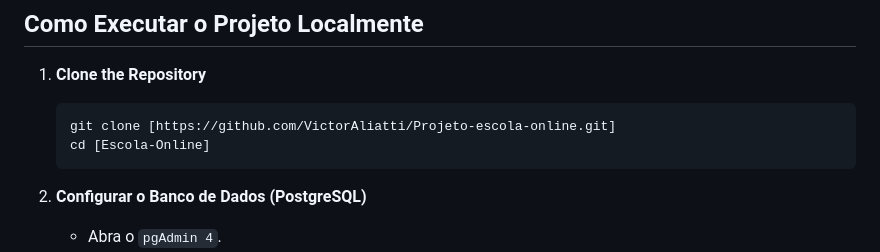
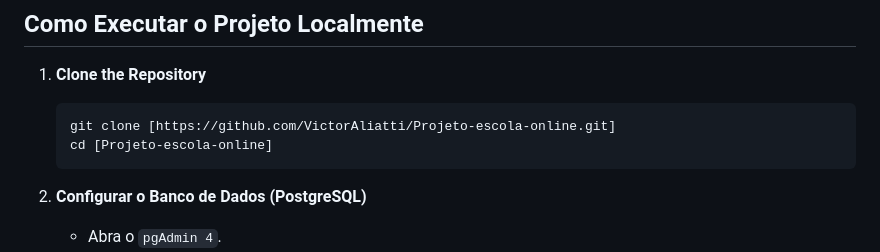
Before and after one commit to VictorAliatti/Projeto-escola-online, a Markdown page: README-pt-BR.md, the part around the change. GitHub-like rendering.

````diff
--- a/README-pt-BR.md
+++ b/README-pt-BR.md
@@ -123,7 +123,7 @@ Abaixo estão as rotas da API criadas no `server.js`:
 1.  **Clone the Repository**
     ```bash
     git clone [https://github.com/VictorAliatti/Projeto-escola-online.git]
-    cd [Escola-Online]
+    cd [Projeto-escola-online]
     ```
 
 2.  **Configurar o Banco de Dados (PostgreSQL)**
````
Also changed, not shown: README.md (+1 -1 lines).
